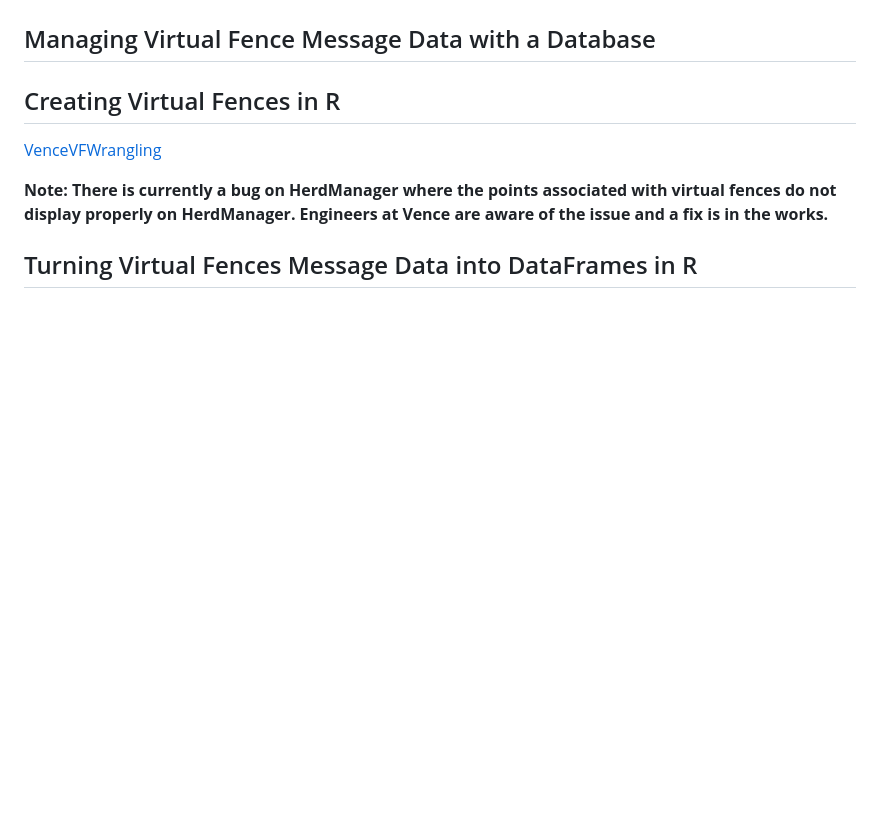
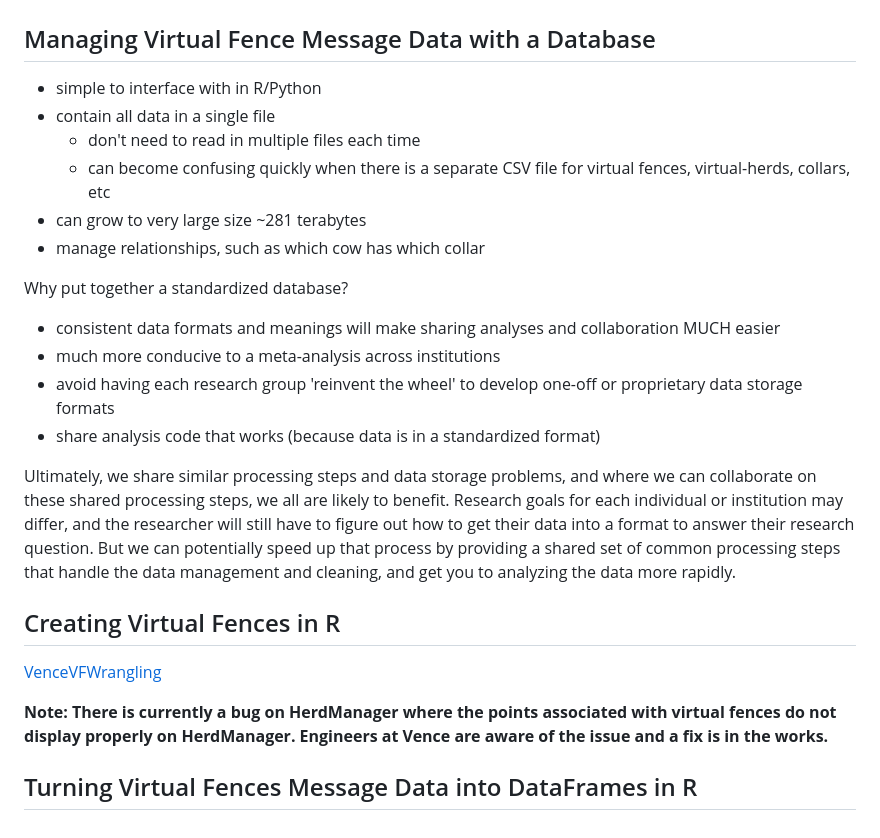
Before and after one commit to NicoleKaplan-USDA/vf-workshop, a Markdown page: README.md, the part around the change. Drawn GitHub-style; blank space fills up the shorter version.

Commit message:
add database rationale

```diff
--- a/README.md
+++ b/README.md
@@ -57,6 +57,22 @@ You will be prompted to grant permission for the Google Collab notebook to acces
 
 ## Managing Virtual Fence Message Data with a Database
 
+- simple to interface with in R/Python
+- contain all data in a single file
+  - don't need to read in multiple files each time
+  - can become confusing quickly when there is a separate CSV file for virtual fences, virtual-herds, collars, etc
+- can grow to very large size ~281 terabytes
+- manage relationships, such as which cow has which collar
+
+Why put together a standardized database?
+
+- consistent data formats and meanings will make sharing analyses and collaboration MUCH easier
+- much more conducive to a meta-analysis across institutions
+- avoid having each research group 'reinvent the wheel' to develop one-off or proprietary data storage formats
+- share analysis code that works (because data is in a standardized format)
+
+Ultimately, we share similar processing steps and data storage problems, and where we can collaborate on these shared processing steps, we all are likely to benefit. Research goals for each individual or institution may differ, and the researcher will still have to figure out how to get their data into a format to answer their research question. But we can potentially speed up that process by providing a shared set of common processing steps that handle the data management and cleaning, and get you to analyzing the data more rapidly.
+
 ## Creating Virtual Fences in R
 
 [VenceVFWrangling](https://github.com/Brandkmayer/VenceVFWrangling)
```
